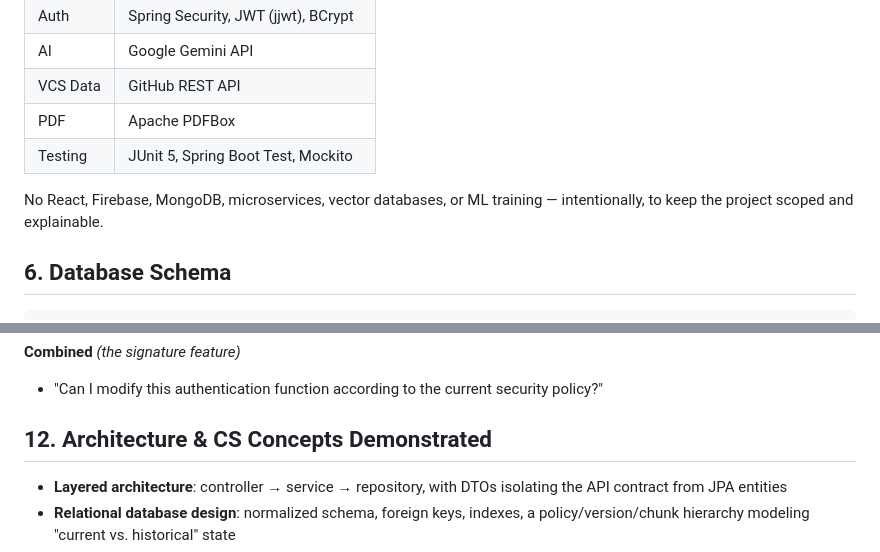
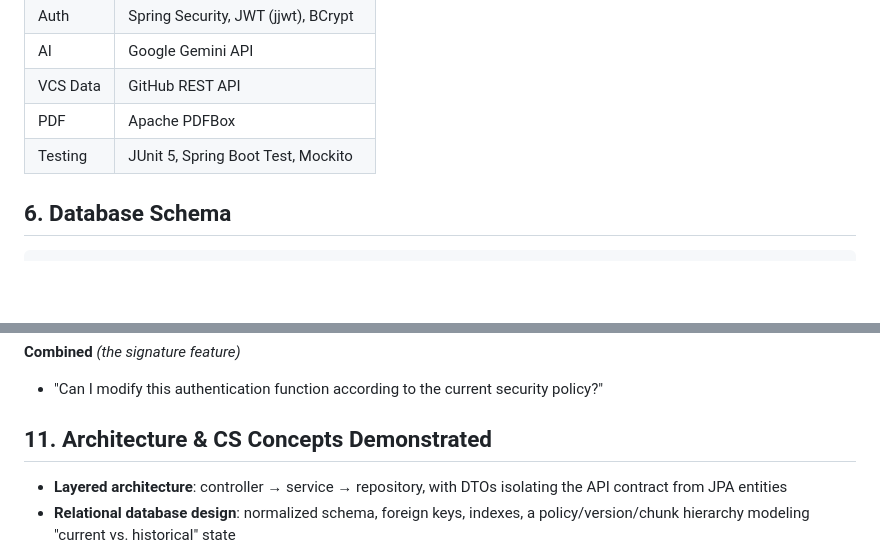
Before and after one commit to Monisha-024/CoreCode, a Markdown page: README.md, 2 parts joined by grey strips. Rendered like a GitHub page; blank space fills up the shorter version.

```diff
--- a/README.md
+++ b/README.md
@@ -82,8 +82,6 @@ building, Gemini communication, and source tracking.
 | PDF            | Apache PDFBox                                  |
 | Testing        | JUnit 5, Spring Boot Test, Mockito             |
 
-No React, Firebase, MongoDB, microservices, vector databases, or ML
-training — intentionally, to keep the project scoped and explainable.
 
 ## 6. Database Schema
 
@@ -251,7 +242,7 @@ Seeded automatically — no manual setup required.
 - "Can I modify this authentication function according to the current
   security policy?"
 
-## 12. Architecture & CS Concepts Demonstrated
+## 11. Architecture & CS Concepts Demonstrated
 
 - **Layered architecture**: controller → service → repository, with DTOs
   isolating the API contract from JPA entities
```
Also changed, not shown: other parts of README.md (+4 -12 lines).
